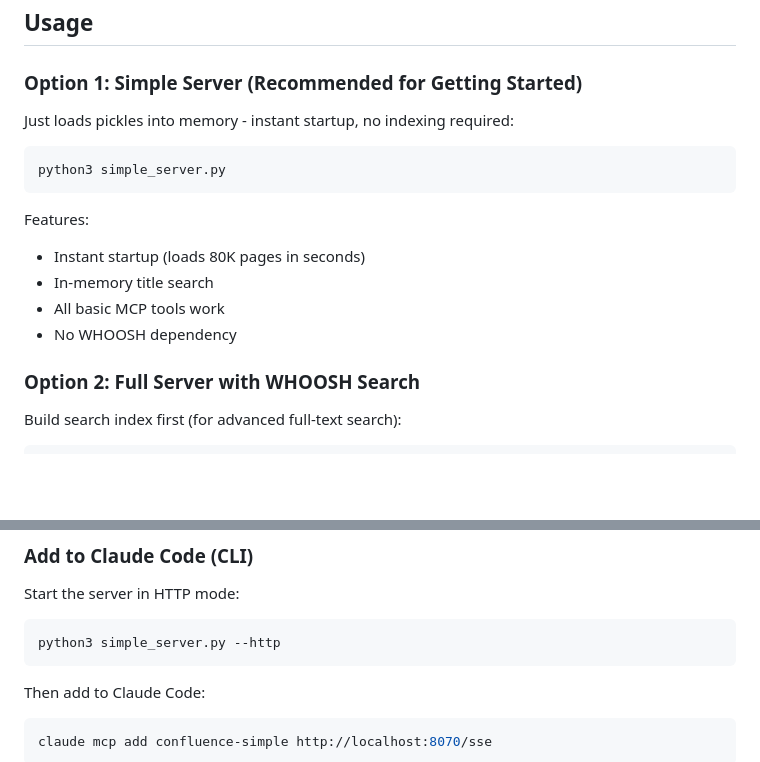
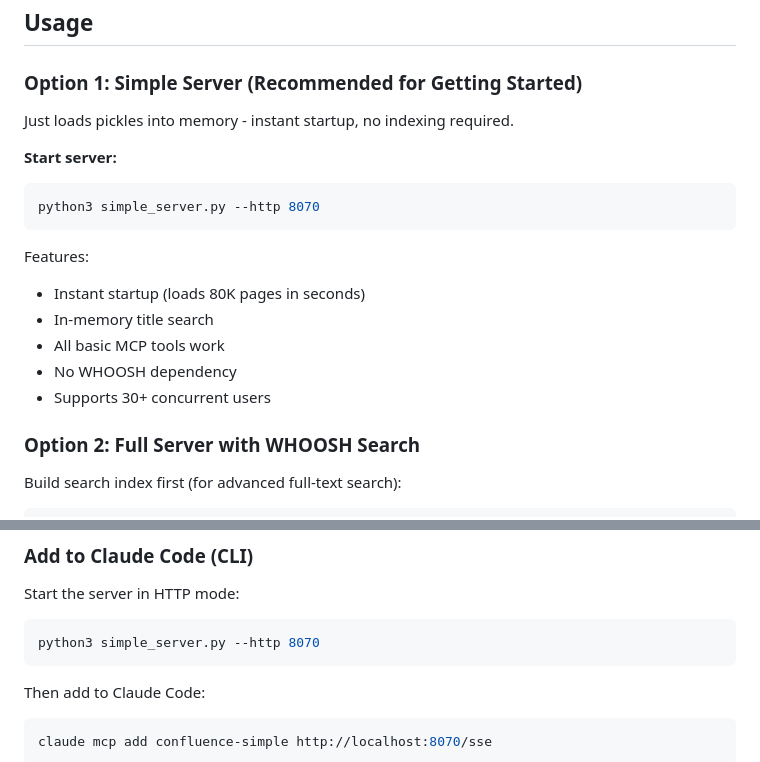
Before and after one commit to GanizaniSitara/confluence-viz, a Markdown page: confluence-fast-mcp/README.md, 2 parts joined by grey strips. GitHub-like rendering; blank space fills up the shorter version.

Commit message:
Update docs with explicit --http 8070 startup command

````diff
--- a/confluence-fast-mcp/README.md
+++ b/confluence-fast-mcp/README.md
@@ -42,10 +42,11 @@ index_dir = ./whoosh_index
 
 ### Option 1: Simple Server (Recommended for Getting Started)
 
-Just loads pickles into memory - instant startup, no indexing required:
+Just loads pickles into memory - instant startup, no indexing required.
 
+**Start server:**
 ```bash
-python3 simple_server.py
+python3 simple_server.py --http 8070
 ```
 
 Features:
@@ -53,6 +54,7 @@ Features:
 - In-memory title search
 - All basic MCP tools work
 - No WHOOSH dependency
+- Supports 30+ concurrent users
 
 ### Option 2: Full Server with WHOOSH Search
 
@@ -110,7 +112,7 @@ Update paths to match your actual installation.
 Start the server in HTTP mode:
 
 ```bash
-python3 simple_server.py --http
+python3 simple_server.py --http 8070
 ```
 
 Then add to Claude Code:
````
